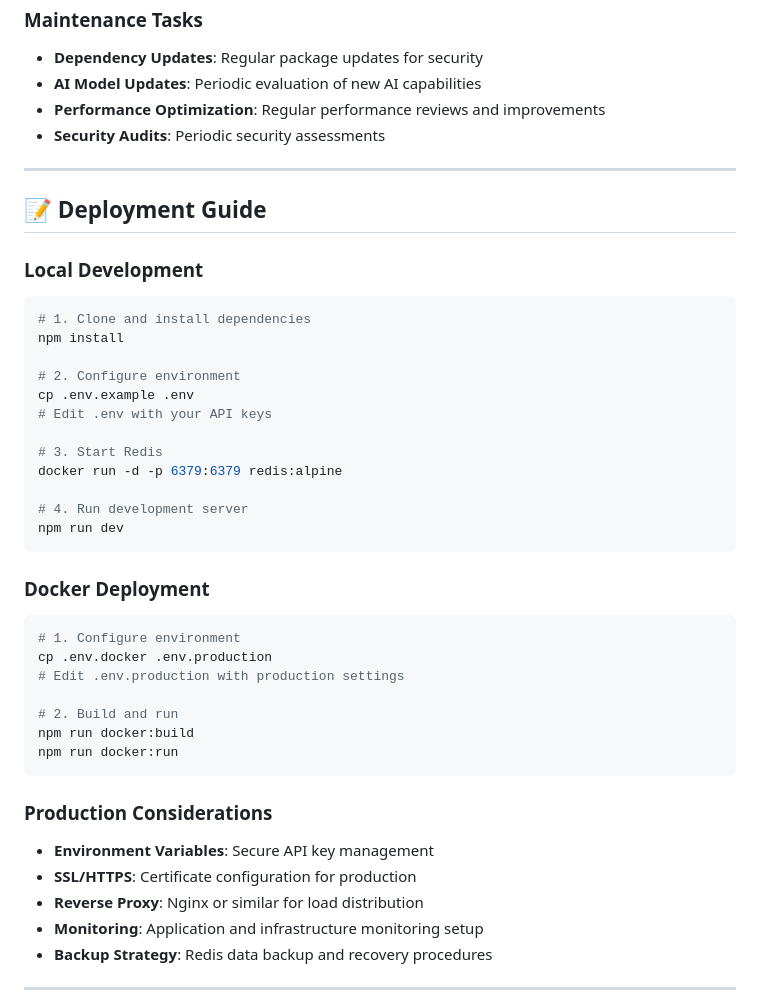
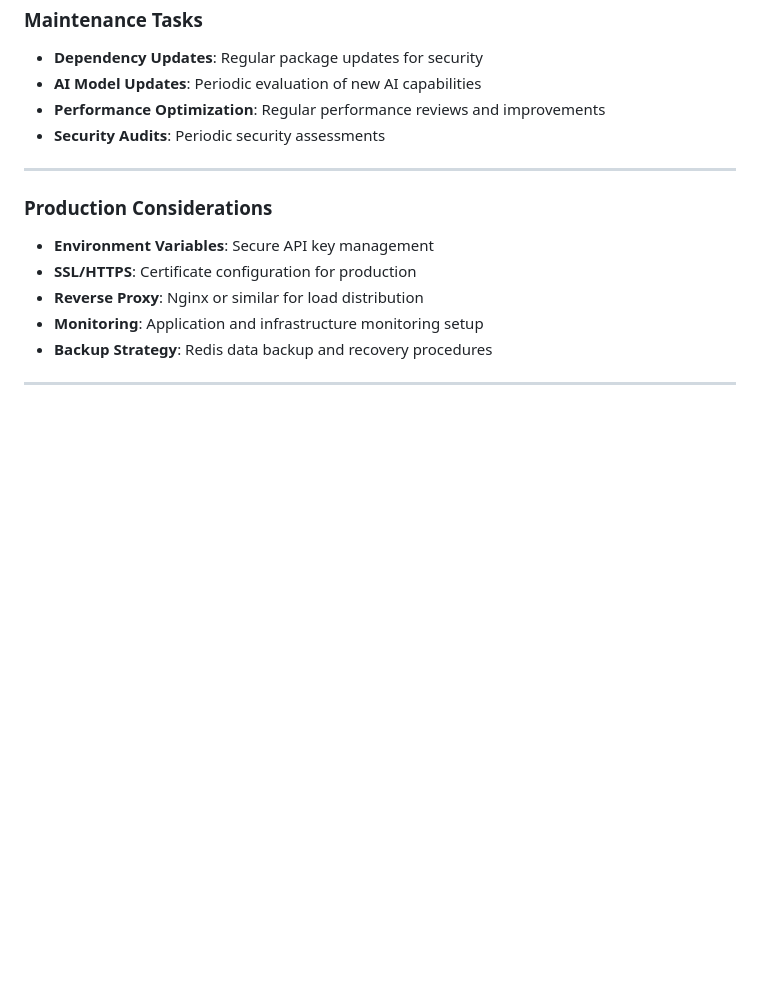
Before and after one commit to Sanskary2303/AI-Chatbot, a Markdown page: POC-DOCUMENTATION.md, the part around the change. GitHub-like rendering; blank space fills up the shorter version.

````diff
--- a/POC-DOCUMENTATION.md
+++ b/POC-DOCUMENTATION.md
@@ -384,35 +384,6 @@ LOG_LEVEL=info              # Logging verbosity
 
 ---
 
-## 📝 Deployment Guide
-
-### **Local Development**
-```bash
-# 1. Clone and install dependencies
-npm install
-
-# 2. Configure environment
-cp .env.example .env
-# Edit .env with your API keys
-
-# 3. Start Redis
-docker run -d -p 6379:6379 redis:alpine
-
-# 4. Run development server
-npm run dev
-```
-
-### **Docker Deployment**
-```bash
-# 1. Configure environment
-cp .env.docker .env.production
-# Edit .env.production with production settings
-
-# 2. Build and run
-npm run docker:build
-npm run docker:run
-```
-
 ### **Production Considerations**
 - **Environment Variables**: Secure API key management
 - **SSL/HTTPS**: Certificate configuration for production
````
